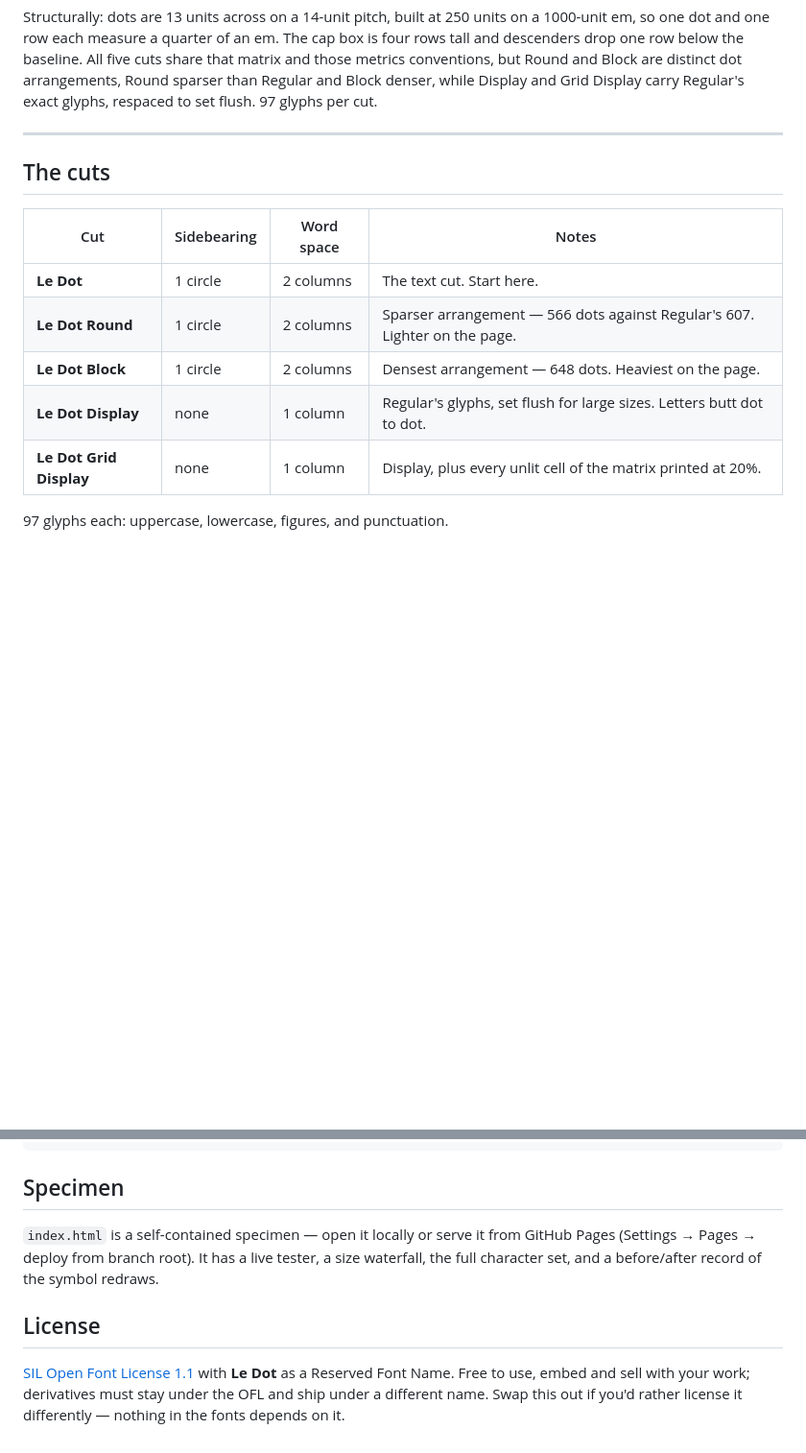
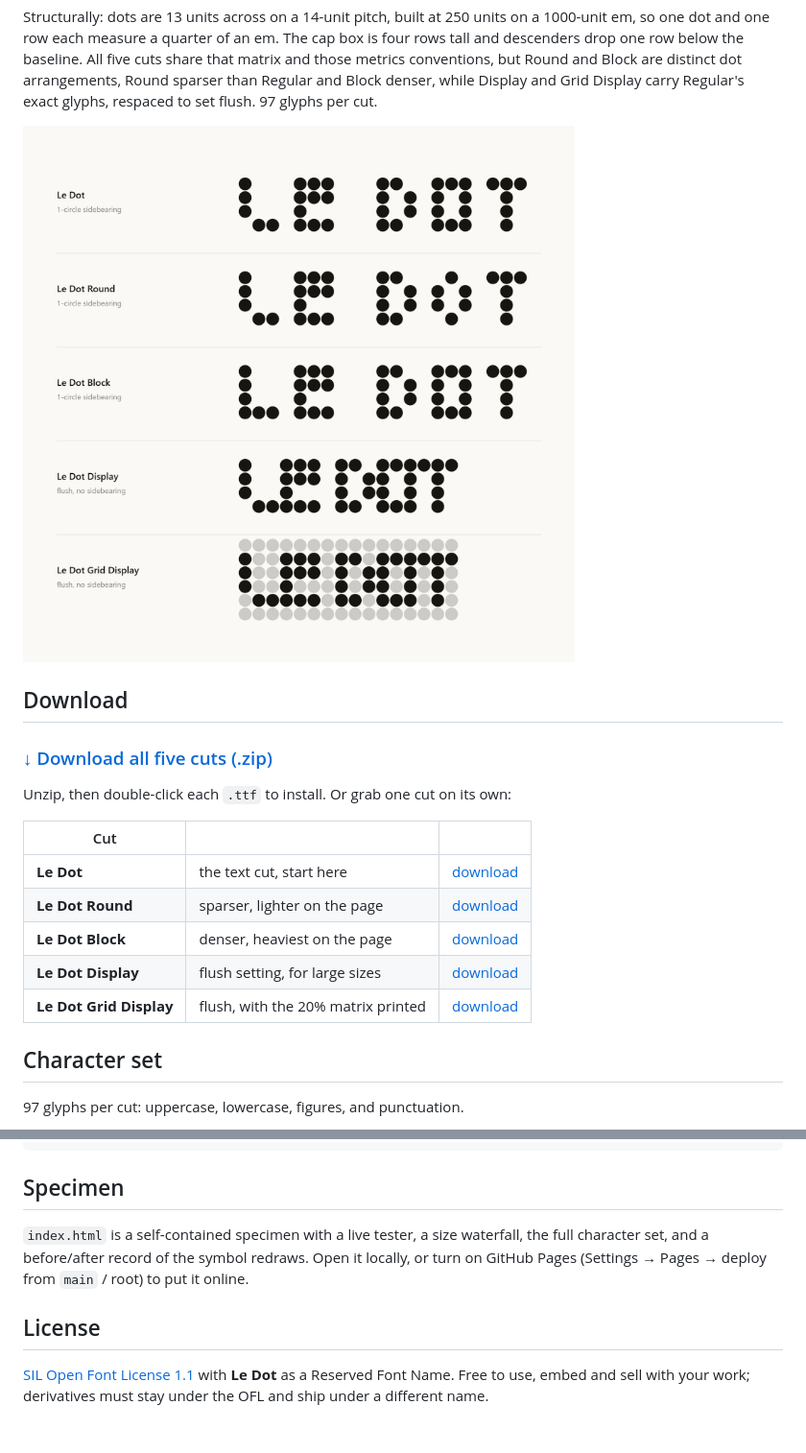
Before and after one commit to dyyle02/Le-Dot-Typeface, a Markdown page: README.md, 2 parts joined by grey strips. Shown at 96% size. GitHub-like rendering; pictures changed too: cuts.png (added); blank space fills up the shorter version.

```diff
--- a/README.md
+++ b/README.md
@@ -12,16 +12,23 @@ drop one row below the baseline. All five cuts share that matrix and those metri
 Round and Block are distinct dot arrangements, Round sparser than Regular and Block denser, while
 Display and Grid Display carry Regular's exact glyphs, respaced to set flush. 97 glyphs per cut.
 
----
+![Le Dot, five cuts](cuts.png)
 
-## The cuts
+## Download
 
-| Cut | Sidebearing | Word space | Notes |
-| --- | --- | --- | --- |
-| **Le Dot** | 1 circle | 2 columns | The text cut. Start here. |
-| **Le Dot Round** | 1 circle | 2 columns | Sparser arrangement — 566 dots against Regular's 607. Lighter on the page. |
-| **Le Dot Block** | 1 circle | 2 columns | Densest arrangement — 648 dots. Heaviest on the page. |
-| **Le Dot Display** | none | 1 column | Regular's glyphs, set flush for large sizes. Letters butt dot to dot. |
-| **Le Dot Grid Display** | none | 1 column | Display, plus every unlit cell of the matrix printed at 20%. |
+### [↓ Download all five cuts (.zip)](https://github.com/dyyle02/Le-Dot/archive/refs/heads/main.zip)
 
-97 glyphs each: uppercase, lowercase, figures, and punctuation.
+Unzip, then double-click each `.ttf` to install. Or grab one cut on its own:
+
+| Cut | | |
+| --- | --- | --- |
+| **Le Dot** | the text cut, start here | [download](https://github.com/dyyle02/Le-Dot/raw/main/LeDot-Regular.ttf) |
+| **Le Dot Round** | sparser, lighter on the page | [download](https://github.com/dyyle02/Le-Dot/raw/main/LeDotRound-Regular.ttf) |
+| **Le Dot Block** | denser, heaviest on the page | [download](https://github.com/dyyle02/Le-Dot/raw/main/LeDotBlock-Regular.ttf) |
+| **Le Dot Display** | flush setting, for large sizes | [download](https://github.com/dyyle02/Le-Dot/raw/main/LeDotDisplay-Regular.ttf) |
+| **Le Dot Grid Display** | flush, with the 20% matrix printed | [download](https://github.com/dyyle02/Le-Dot/raw/main/LeDotGridDisplay-Regular.ttf) |
+
+## Character set
+
+97 glyphs per cut: uppercase, lowercase, figures, and punctuation.
+
@@ -66,12 +73,11 @@ h1 {
 
 ## Specimen
 
-`index.html` is a self-contained specimen — open it locally or serve it from GitHub Pages
-(Settings → Pages → deploy from branch root). It has a live tester, a size waterfall, the full
-character set, and a before/after record of the symbol redraws.
+`index.html` is a self-contained specimen with a live tester, a size waterfall, the full character
+set, and a before/after record of the symbol redraws. Open it locally, or turn on GitHub Pages
+(Settings → Pages → deploy from `main` / root) to put it online.
 
 ## License
 
 [SIL Open Font License 1.1](LICENSE) with **Le Dot** as a Reserved Font Name. Free to use, embed and
-sell with your work; derivatives must stay under the OFL and ship under a different name. Swap this
-out if you'd rather license it differently — nothing in the fonts depends on it.
+sell with your work; derivatives must stay under the OFL and ship under a different name.
```
Also changed, not shown: other parts of README.md (+14 -14 lines), charset.png (added), grid-display.png (added), 5 other files.
